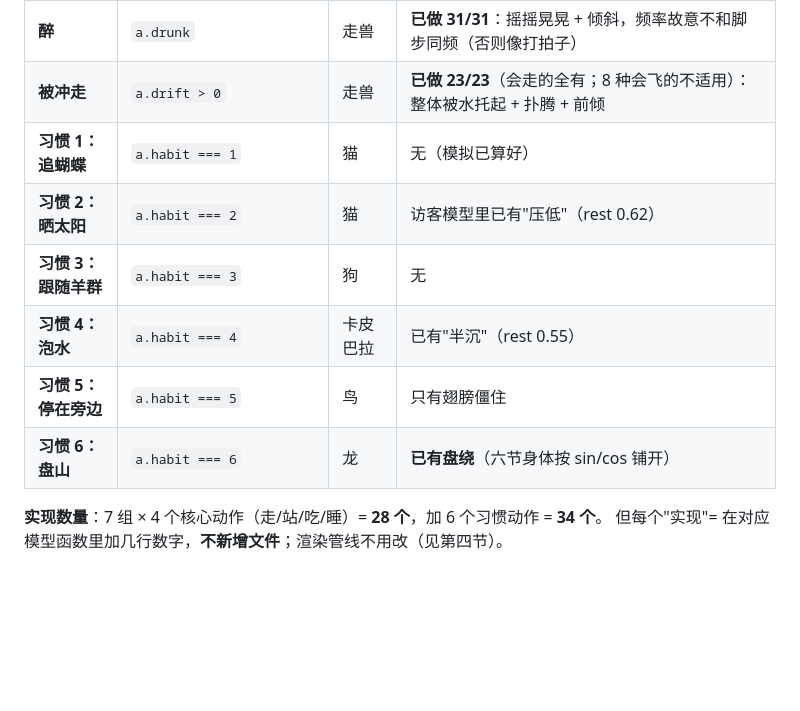
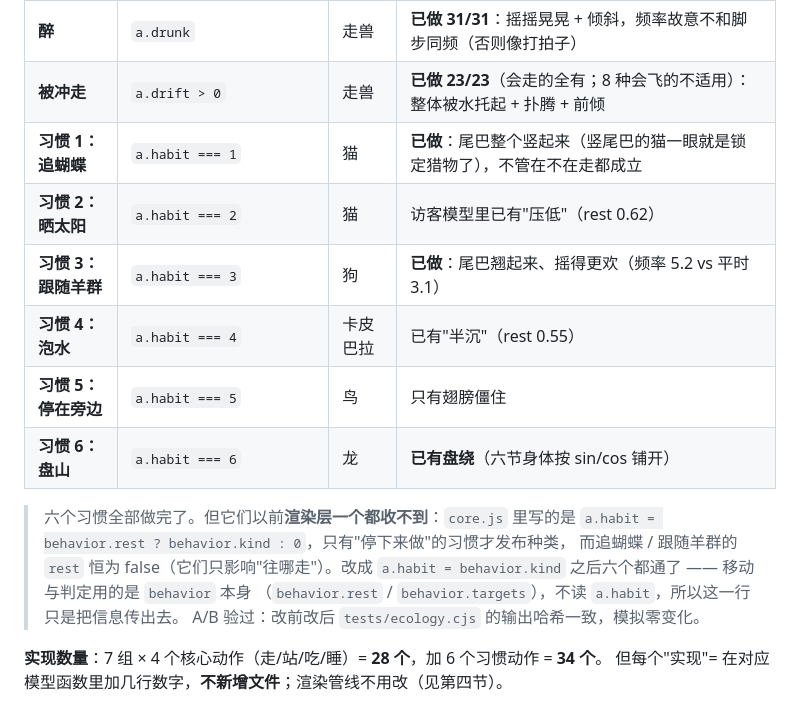
Before and after one commit to vdmont/ecogarden, a Markdown page: docs/动作表.md, the part around the change. GitHub-like rendering; blank space fills up the shorter version.

Commit message:
docs: 动作表习惯 1–6 全部标为已做，并写明为何以前渲染层收不到
习惯 1（追蝴蝶）和习惯 3（跟随羊群）原来写的是「无（模拟已算好）」，实际是
「模拟算出来了，但从来没送到渲染层」—— core.js 里 a.habit 只在 behavior.rest
时才发布种类，而这两个习惯的 rest 恒为 false。表上补上各自做了什么（尾巴），
以及那句「模拟已算好」的真正含义，免得下次又照着它当成已完成。

顺带记一句踩坑：六个习惯全部做完了，但一次都没在游戏里出现过。读代码看不出
问题，是因为渲染条件写对了、只是那个值从来没被赋值。数字对、机制在、却没人看见
—— 这种要靠真实模拟数拍数才能抓到。

```diff
--- a/docs/动作表.md
+++ b/docs/动作表.md
@@ -31,12 +31,19 @@
 | **幼崽** | `a.age < 0` | 全部 | **已做 31/31**，统一 0.70（在 `GardenModels.animals` 公共入口缩，模型里不再各写一遍） |
 | **醉** | `a.drunk` | 走兽 | **已做 31/31**：摇摇晃晃 + 倾斜，频率故意不和脚步同频（否则像打拍子） |
 | **被冲走** | `a.drift > 0` | 走兽 | **已做 23/23**（会走的全有；8 种会飞的不适用）：整体被水托起 + 扑腾 + 前倾 |
-| **习惯 1：追蝴蝶** | `a.habit === 1` | 猫 | 无（模拟已算好） |
+| **习惯 1：追蝴蝶** | `a.habit === 1` | 猫 | **已做**：尾巴整个竖起来（竖尾巴的猫一眼就是锁定猎物了），不管在不在走都成立 |
 | **习惯 2：晒太阳** | `a.habit === 2` | 猫 | 访客模型里已有"压低"（rest 0.62） |
-| **习惯 3：跟随羊群** | `a.habit === 3` | 狗 | 无 |
+| **习惯 3：跟随羊群** | `a.habit === 3` | 狗 | **已做**：尾巴翘起来、摇得更欢（频率 5.2 vs 平时 3.1） |
 | **习惯 4：泡水** | `a.habit === 4` | 卡皮巴拉 | 已有"半沉"（rest 0.55） |
 | **习惯 5：停在旁边** | `a.habit === 5` | 鸟 | 只有翅膀僵住 |
 | **习惯 6：盘山** | `a.habit === 6` | 龙 | **已有盘绕**（六节身体按 sin/cos 铺开） |
+
+> 六个习惯全部做完了。但它们以前**渲染层一个都收不到**：`core.js` 里写的是
+> `a.habit = behavior.rest ? behavior.kind : 0`，只有"停下来做"的习惯才发布种类，
+> 而追蝴蝶 / 跟随羊群的 `rest` 恒为 false（它们只影响"往哪走"）。改成
+> `a.habit = behavior.kind` 之后六个都通了 —— 移动与判定用的是 `behavior` 本身
+> （`behavior.rest` / `behavior.targets`），不读 `a.habit`，所以这一行只是把信息传出去。
+> A/B 验过：改前改后 `tests/ecology.cjs` 的输出哈希一致，模拟零变化。
 
 **实现数量**：7 组 × 4 个核心动作（走/站/吃/睡）= **28 个**，加 6 个习惯动作 = **34 个**。
 但每个"实现"= 在对应模型函数里加几行数字，**不新增文件**；渲染管线不用改（见第四节）。
```
